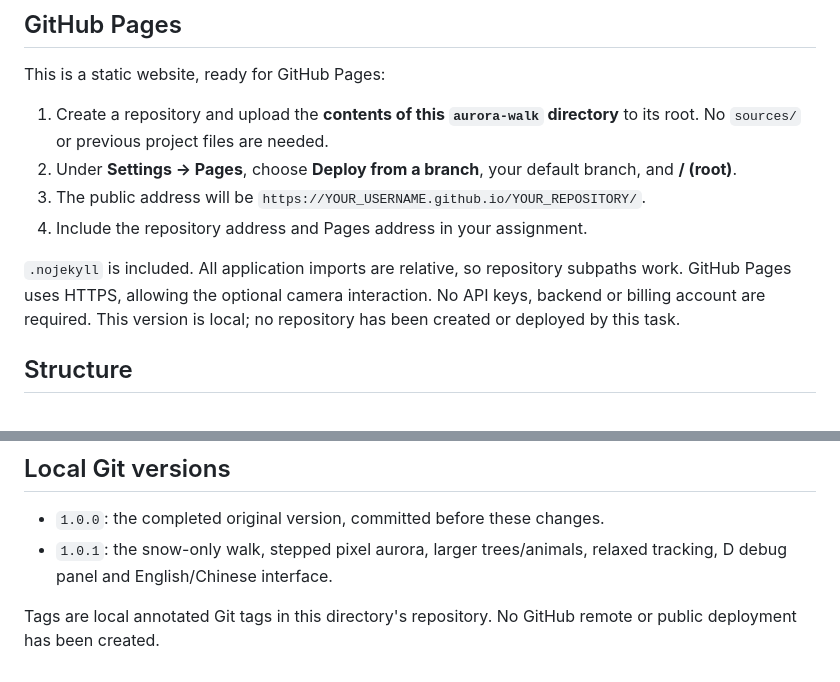
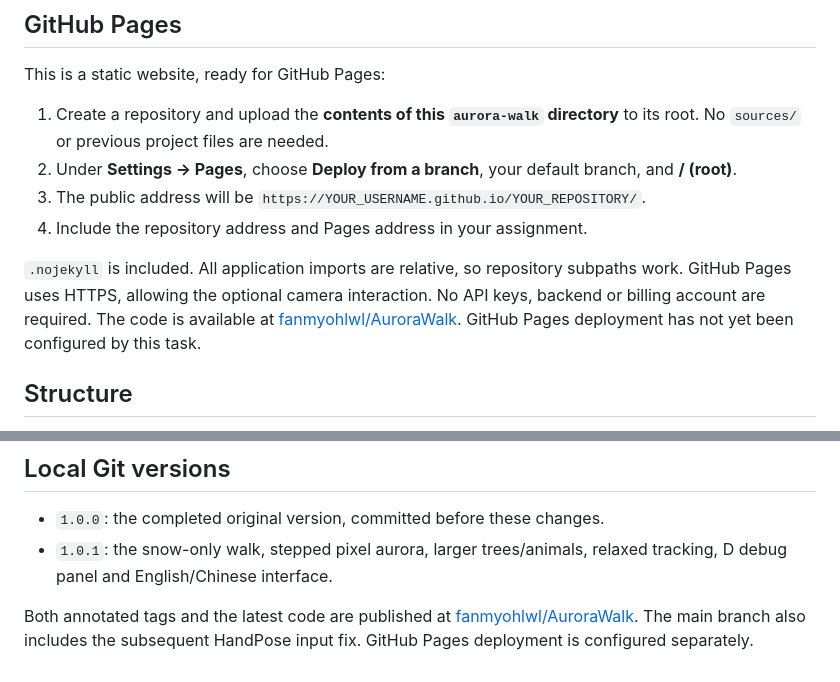
Before and after one commit to fanmyohlwl/AuroraWalk, a Markdown page: README.md, 2 parts joined by grey strips. Rendered like a GitHub page.

Commit message:
Document published GitHub repository

```diff
--- a/README.md
+++ b/README.md
@@ -79,7 +79,7 @@ This is a static website, ready for GitHub Pages:
 3. The public address will be `https://YOUR_USERNAME.github.io/YOUR_REPOSITORY/`.
 4. Include the repository address and Pages address in your assignment.
 
-`.nojekyll` is included. All application imports are relative, so repository subpaths work. GitHub Pages uses HTTPS, allowing the optional camera interaction. No API keys, backend or billing account are required. This version is local; no repository has been created or deployed by this task.
+`.nojekyll` is included. All application imports are relative, so repository subpaths work. GitHub Pages uses HTTPS, allowing the optional camera interaction. No API keys, backend or billing account are required. The code is available at [fanmyohlwl/AuroraWalk](https://github.com/fanmyohlwl/AuroraWalk). GitHub Pages deployment has not yet been configured by this task.
 
 ## Structure
 
@@ -110,4 +110,4 @@ Original canvas artwork and scene code are included in this repository. No photo
 - `1.0.0`: the completed original version, committed before these changes.
 - `1.0.1`: the snow-only walk, stepped pixel aurora, larger trees/animals, relaxed tracking, D debug panel and English/Chinese interface.
 
-Tags are local annotated Git tags in this directory's repository. No GitHub remote or public deployment has been created.
+Both annotated tags and the latest code are published at [fanmyohlwl/AuroraWalk](https://github.com/fanmyohlwl/AuroraWalk). The main branch also includes the subsequent HandPose input fix. GitHub Pages deployment is configured separately.
```
